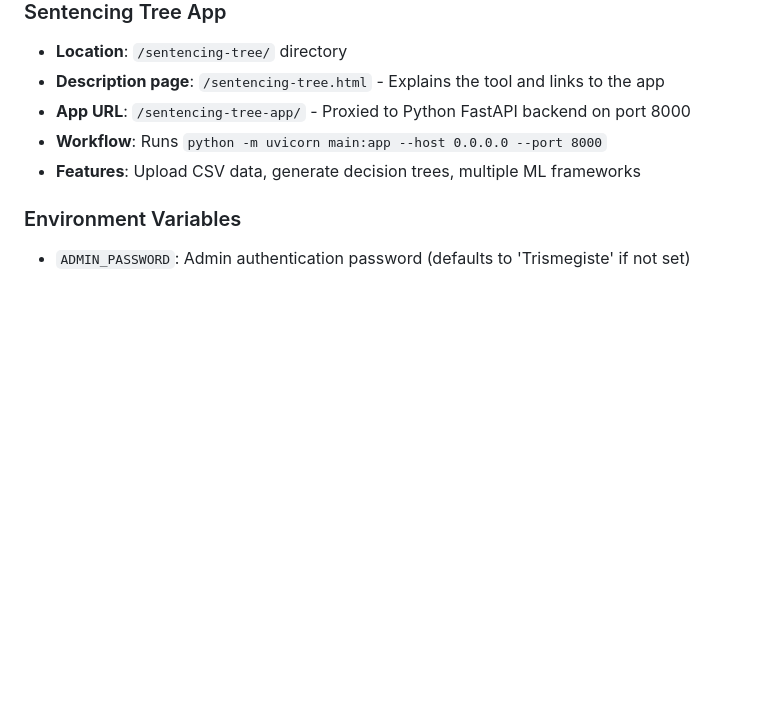
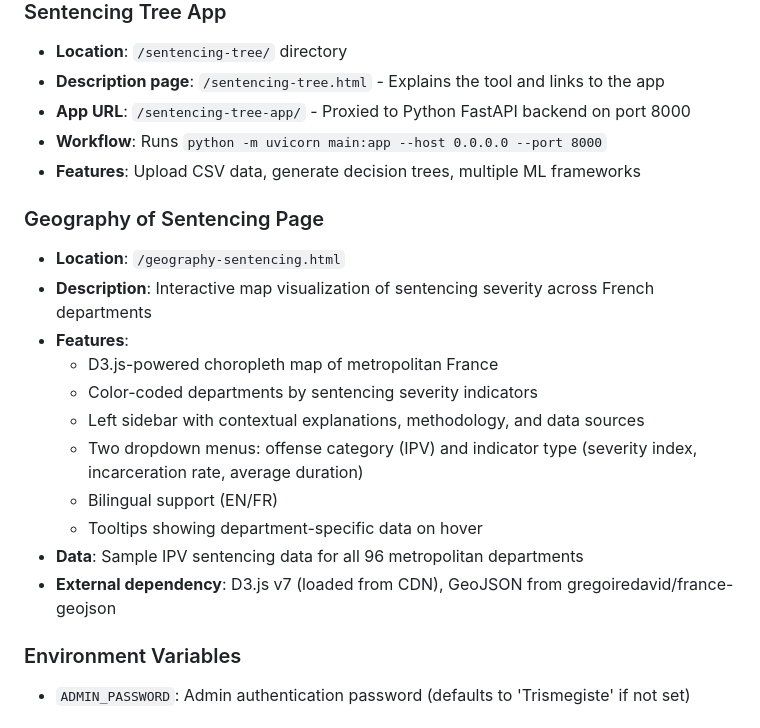
Before and after one commit to s-ra-cloud/Sentencia, a Markdown page: replit.md, the part around the change. Rendered like a GitHub page; blank space fills up the shorter version.

Commit message:
Add interactive map page to visualize sentencing data across France
Add documentation for the new Geography of Sentencing page, detailing its interactive map, sidebar explanations, dropdowns for offense category and indicator type, and bilingual support.

Replit-Commit-Author: Agent
Replit-Commit-Session-Id: 7df2c6e3-e5e2-4328-ab29-b685956bb3d2
Replit-Commit-Checkpoint-Type: full_checkpoint
Replit-Commit-Event-Id: d15afce8-451f-4ecf-ba63-16731cdf7ce2
Replit-Commit-Screenshot-Url: https://storage.googleapis.com/screenshot-production-us-central1/4570253c-8d95-479e-a5da-35f6603a4cfc/7df2c6e3-e5e2-4328-ab29-b685956bb3d2/2ctWt4Z
Replit-Helium-Checkpoint-Created: true

```diff
--- a/replit.md
+++ b/replit.md
@@ -98,6 +98,19 @@ Preferred communication style: Simple, everyday language.
 - **Workflow**: Runs `python -m uvicorn main:app --host 0.0.0.0 --port 8000`
 - **Features**: Upload CSV data, generate decision trees, multiple ML frameworks
 
+### Geography of Sentencing Page
+- **Location**: `/geography-sentencing.html`
+- **Description**: Interactive map visualization of sentencing severity across French departments
+- **Features**:
+  - D3.js-powered choropleth map of metropolitan France
+  - Color-coded departments by sentencing severity indicators
+  - Left sidebar with contextual explanations, methodology, and data sources
+  - Two dropdown menus: offense category (IPV) and indicator type (severity index, incarceration rate, average duration)
+  - Bilingual support (EN/FR)
+  - Tooltips showing department-specific data on hover
+- **Data**: Sample IPV sentencing data for all 96 metropolitan departments
+- **External dependency**: D3.js v7 (loaded from CDN), GeoJSON from gregoiredavid/france-geojson
+
 ### Environment Variables
 - `ADMIN_PASSWORD`: Admin authentication password (defaults to 'Trismegiste' if not set)
 
```
